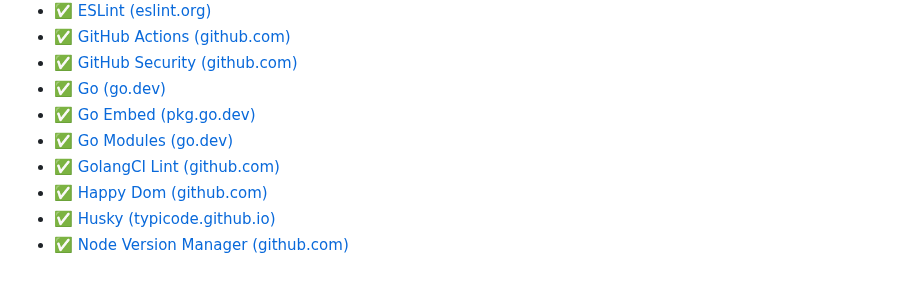
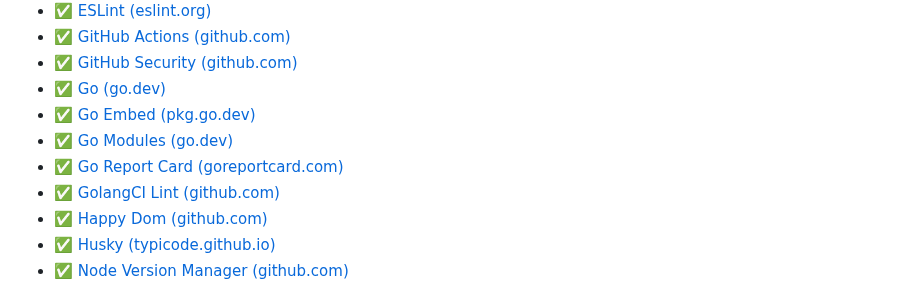
Before and after one commit to dbtedman/accretion, a Markdown page: README.md, the part around one of its changes. GitHub-like rendering.

Commit message:
Go Report Card

```diff
--- a/README.md
+++ b/README.md
@@ -110,6 +111,7 @@ though the data.
 -   [✅ Go (go.dev)](https://go.dev)
 -   [✅ Go Embed (pkg.go.dev)](https://pkg.go.dev/embed)
 -   [✅ Go Modules (go.dev)](https://go.dev/ref/mod)
+-   [✅ Go Report Card (goreportcard.com)](https://goreportcard.com/)
 -   [✅ GolangCI Lint (github.com)](https://github.com/golangci/golangci-lint)
 -   [✅ Happy Dom (github.com)](https://github.com/capricorn86/happy-dom)
 -   [✅ Husky (typicode.github.io)](https://typicode.github.io/husky/#/)
```
Also changed, not shown: other parts of README.md (+1 -0 lines).
